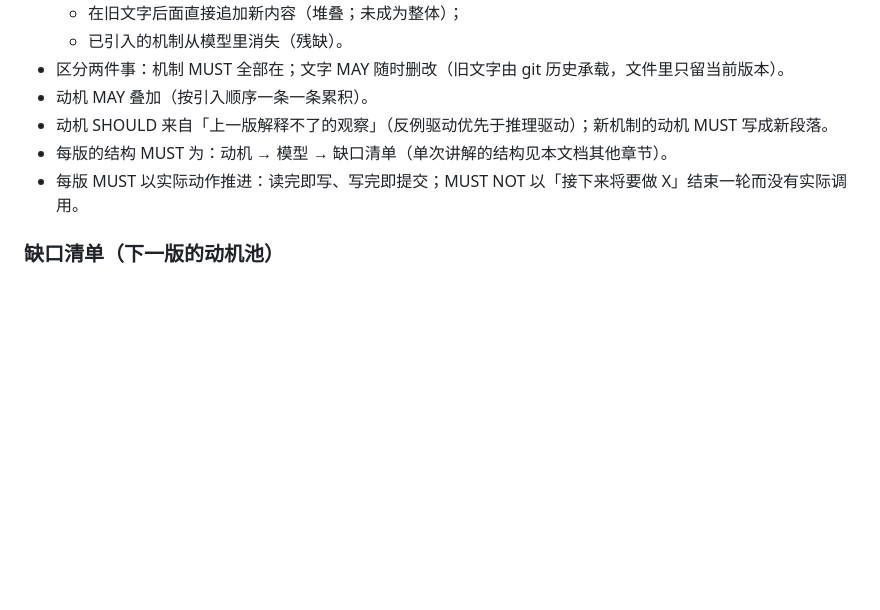
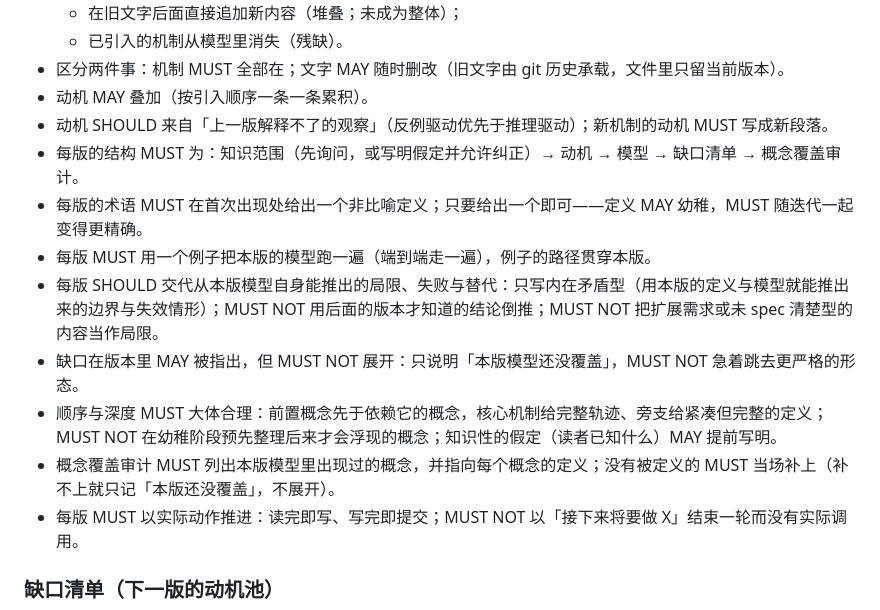
Before and after one commit to Fun10165/agile-learning-example, a Markdown page: guided-concept-learning/SKILL.md, the part around the change. GitHub-like rendering; blank space fills up the shorter version.

Commit message:
guided-concept-learning/SKILL.md: 同步每版内容要求（知识范围 / 概念覆盖审计 / 不抢跑）

```diff
--- a/guided-concept-learning/SKILL.md
+++ b/guided-concept-learning/SKILL.md
@@ -46,7 +46,13 @@ v0 是迭代的起点，它 MUST 是这个问题「最小、最抽象、最幼
 - 区分两件事：机制 MUST 全部在；文字 MAY 随时删改（旧文字由 git 历史承载，文件里只留当前版本）。
 - 动机 MAY 叠加（按引入顺序一条一条累积）。
 - 动机 SHOULD 来自「上一版解释不了的观察」（反例驱动优先于推理驱动）；新机制的动机 MUST 写成新段落。
-- 每版的结构 MUST 为：动机 → 模型 → 缺口清单（单次讲解的结构见本文档其他章节）。
+- 每版的结构 MUST 为：知识范围（先询问，或写明假定并允许纠正）→ 动机 → 模型 → 缺口清单 → 概念覆盖审计。
+- 每版的术语 MUST 在首次出现处给出一个非比喻定义；只要给出一个即可——定义 MAY 幼稚，MUST 随迭代一起变得更精确。
+- 每版 MUST 用一个例子把本版的模型跑一遍（端到端走一遍），例子的路径贯穿本版。
+- 每版 SHOULD 交代从本版模型自身能推出的局限、失败与替代：只写内在矛盾型（用本版的定义与模型就能推出来的边界与失效情形）；MUST NOT 用后面的版本才知道的结论倒推；MUST NOT 把扩展需求或未 spec 清楚型的内容当作局限。
+- 缺口在版本里 MAY 被指出，但 MUST NOT 展开：只说明「本版模型还没覆盖」，MUST NOT 急着跳去更严格的形态。
+- 顺序与深度 MUST 大体合理：前置概念先于依赖它的概念，核心机制给完整轨迹、旁支给紧凑但完整的定义；MUST NOT 在幼稚阶段预先整理后来才会浮现的概念；知识性的假定（读者已知什么）MAY 提前写明。
+- 概念覆盖审计 MUST 列出本版模型里出现过的概念，并指向每个概念的定义；没有被定义的 MUST 当场补上（补不上就只记「本版还没覆盖」，不展开）。
 - 每版 MUST 以实际动作推进：读完即写、写完即提交；MUST NOT 以「接下来将要做 X」结束一轮而没有实际调用。
 
 ### 缺口清单（下一版的动机池）
```
